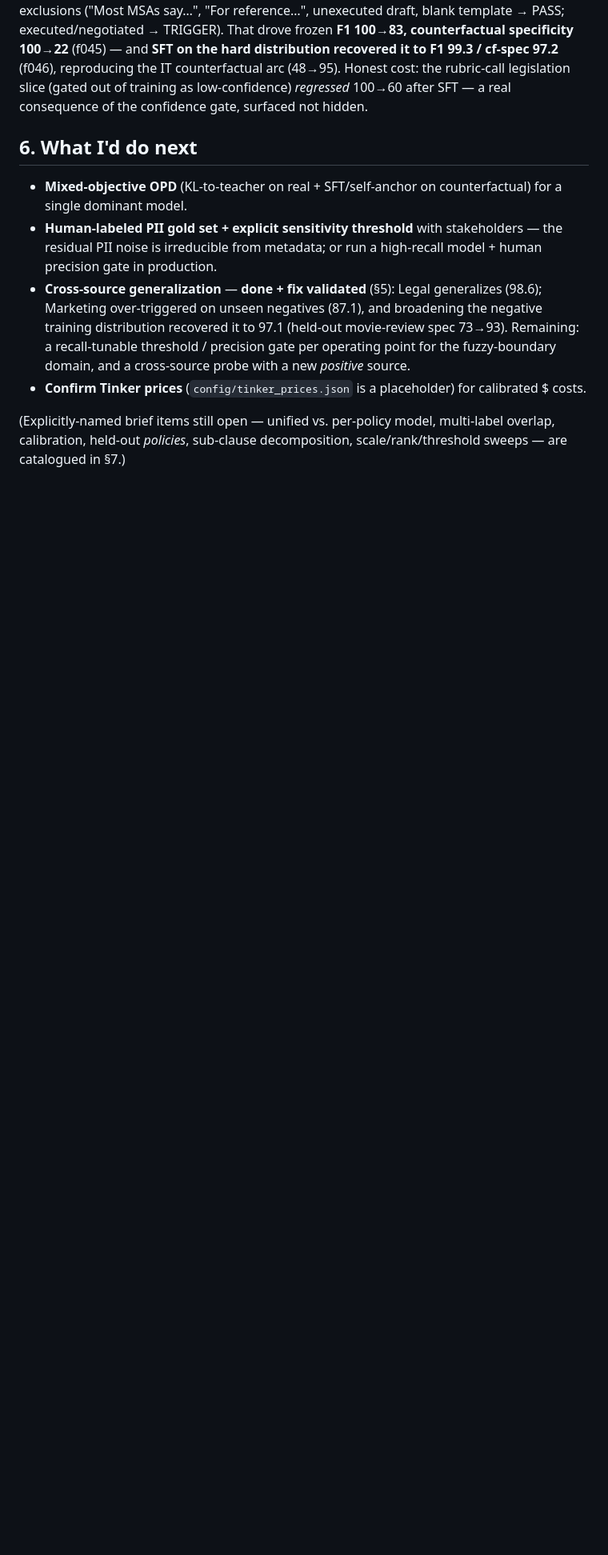
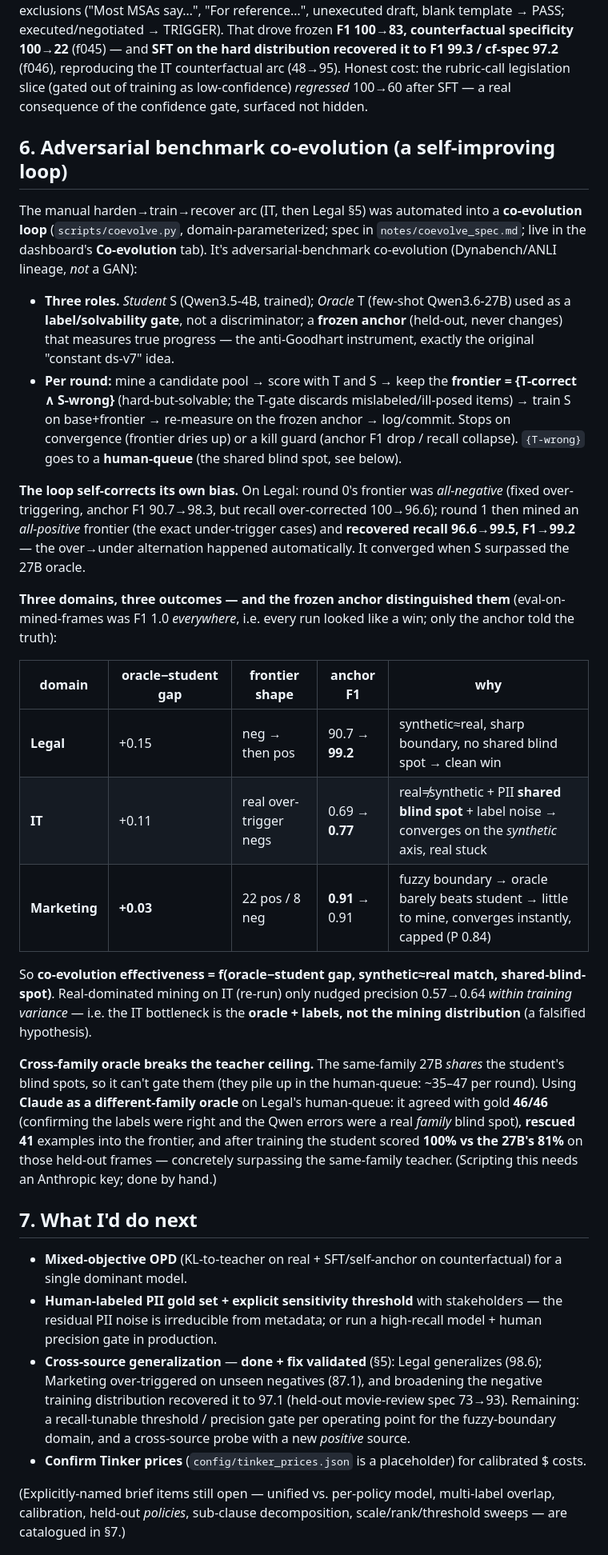
Before and after one commit to eval-source/policy_classification, a Markdown page: DELIVERABLES.md, the part around one of its changes. Shown at 80% size. GitHub-like rendering; blank space fills up the shorter version.

Commit message:
DELIVERABLES: add §6 Adversarial benchmark co-evolution (3-domain results Legal 0.99 / IT 0.77 / Marketing 0.91, oracle-gate, frozen-anchor-as-load-bearing-instrument, cross-family Claude rescue past the teacher ceiling); TL;DR bullet; reproduce cmds; renumber to §9. Co-Authored-By: Claude Opus 4.8 (1M context) <noreply@anthropic.com>

```diff
--- a/DELIVERABLES.md
+++ b/DELIVERABLES.md
@@ -153,7 +156,47 @@ PASS; executed/negotiated → TRIGGER). That drove frozen **F1 100→83, counter
 the IT counterfactual arc (48→95). Honest cost: the rubric-call legislation slice (gated out of training as
 low-confidence) *regressed* 100→60 after SFT — a real consequence of the confidence gate, surfaced not hidden.
 
-## 6. What I'd do next
+## 6. Adversarial benchmark co-evolution (a self-improving loop)
+
+The manual harden→train→recover arc (IT, then Legal §5) was automated into a **co-evolution loop**
+(`scripts/coevolve.py`, domain-parameterized; spec in `notes/coevolve_spec.md`; live in the dashboard's
+**Co-evolution** tab). It's adversarial-benchmark co-evolution (Dynabench/ANLI lineage, *not* a GAN):
+
+- **Three roles.** *Student* S (Qwen3.5-4B, trained); *Oracle* T (few-shot Qwen3.6-27B) used as a
+  **label/solvability gate**, not a discriminator; a **frozen anchor** (held-out, never changes) that
+  measures true progress — the anti-Goodhart instrument, exactly the original "constant ds-v7" idea.
+- **Per round:** mine a candidate pool → score with T and S → keep the **frontier = {T-correct ∧
+  S-wrong}** (hard-but-solvable; the T-gate discards mislabeled/ill-posed items) → train S on
+  base+frontier → re-measure on the frozen anchor → log/commit. Stops on convergence (frontier dries up)
+  or a kill guard (anchor F1 drop / recall collapse). `{T-wrong}` goes to a **human-queue** (the shared
+  blind spot, see below).
+
+**The loop self-corrects its own bias.** On Legal: round 0's frontier was *all-negative* (fixed
+over-triggering, anchor F1 90.7→98.3, but recall over-corrected 100→96.6); round 1 then mined an
+*all-positive* frontier (the exact under-trigger cases) and **recovered recall 96.6→99.5, F1→99.2** —
+the over→under alternation happened automatically. It converged when S surpassed the 27B oracle.
+
+**Three domains, three outcomes — and the frozen anchor distinguished them** (eval-on-mined-frames was
+F1 1.0 *everywhere*, i.e. every run looked like a win; only the anchor told the truth):
+
+| domain | oracle−student gap | frontier shape | **anchor F1** | why |
+|---|---|---|---|---|
+| **Legal** | +0.15 | neg → then pos | 90.7 → **99.2** | synthetic≈real, sharp boundary, no shared blind spot → clean win |
+| **IT** | +0.11 | real over-trigger negs | 0.69 → **0.77** | real≠synthetic + PII **shared blind spot** + label noise → converges on the *synthetic* axis, real stuck |
+| **Marketing** | **+0.03** | 22 pos / 8 neg | **0.91** → 0.91 | fuzzy boundary → oracle barely beats student → little to mine, converges instantly, capped (P 0.84) |
+
+So **co-evolution effectiveness = f(oracle−student gap, synthetic≈real match, shared-blind-spot)**.
+Real-dominated mining on IT (re-run) only nudged precision 0.57→0.64 *within training variance* — i.e.
+the IT bottleneck is the **oracle + labels, not the mining distribution** (a falsified hypothesis).
+
+**Cross-family oracle breaks the teacher ceiling.** The same-family 27B *shares* the student's blind
+spots, so it can't gate them (they pile up in the human-queue: ~35–47 per round). Using **Claude as a
+different-family oracle** on Legal's human-queue: it agreed with gold **46/46** (confirming the labels
+were right and the Qwen errors were a real *family* blind spot), **rescued 41** examples into the
+frontier, and after training the student scored **100% vs the 27B's 81%** on those held-out frames —
+concretely surpassing the same-family teacher. (Scripting this needs an Anthropic key; done by hand.)
+
+## 7. What I'd do next
 
 - **Mixed-objective OPD** (KL-to-teacher on real + SFT/self-anchor on counterfactual) for a single
   dominant model.
```
Also changed, not shown: other parts of DELIVERABLES.md (+10 -2 lines).
